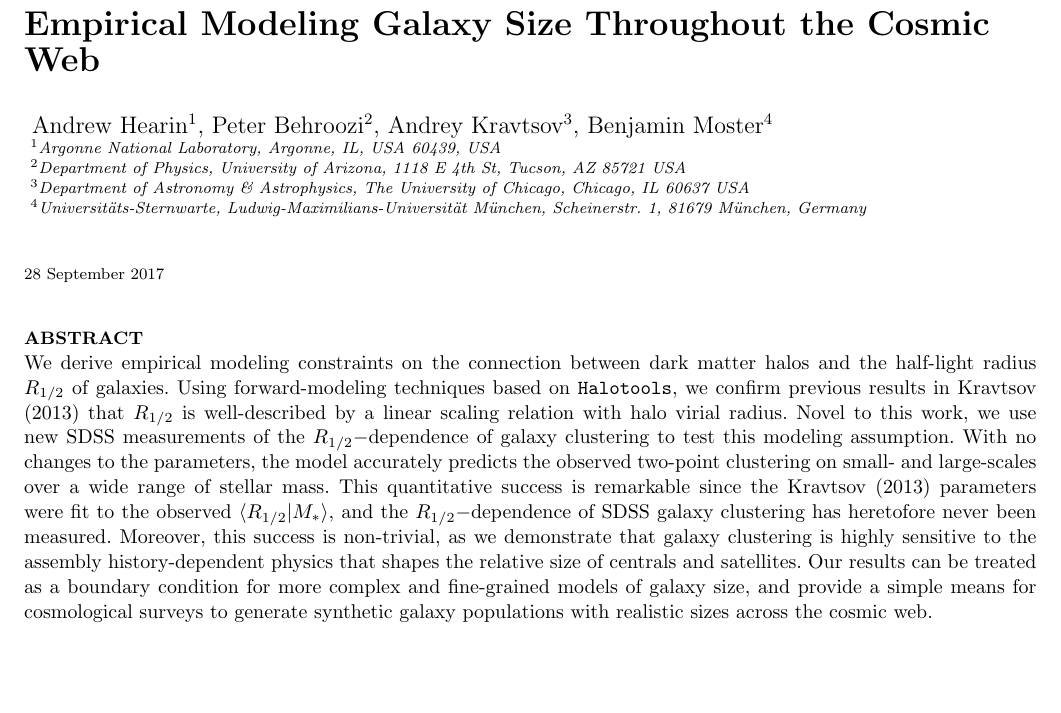
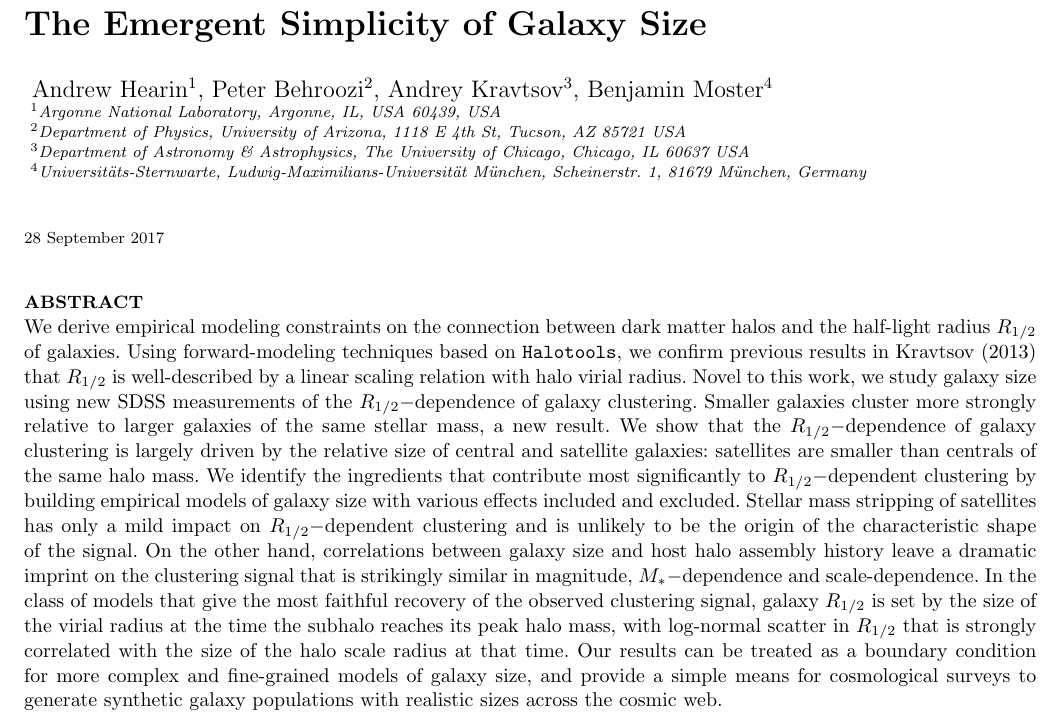
Before and after one commit to aphearin/galsize_models, a LaTeX paper (paper/galsize_paper.tex): part of page 1 of 4, cut at the place of the change, the shorter picture padded with empty space. Compiled offline with pdfLaTeX; an older LaTeX class or package is replaced by its successor; a missing bibliography style is replaced by a similar one.

Commit message:
Updated abstract

```diff
--- a/paper/galsize_paper.tex
+++ b/paper/galsize_paper.tex
@@ -75,8 +75,8 @@
 
 \begin{document}
 
-\title[Empirical Modeling Galaxy Size]
-{Empirical Modeling Galaxy Size Throughout the Cosmic Web}
+\title[The Emergent Simplicity of Galaxy Size]
+{The Emergent Simplicity of Galaxy Size}
 
 
 \author[Hearin, Behroozi, Kravtsov \& Moster]{
@@ -90,7 +90,7 @@ $^{4}$Universit{\"a}ts-Sternwarte, Ludwig-Maximilians-Universit{\"a}t M{\"u}nche
 \maketitle
 
 \begin{abstract}
-We derive empirical modeling constraints on the connection between dark matter halos and the half-light radius $\rhalf$ of galaxies. Using forward-modeling techniques based on {\tt Halotools}, we confirm previous results in Kravtsov (2013) that $\rhalf$ is well-described by a linear scaling relation with halo virial radius. Novel to this work, we use new SDSS measurements of the $\rhalf-$dependence of galaxy clustering to test this modeling assumption. With no changes to the parameters, the model accurately predicts the observed two-point clustering on small- and large-scales over a wide range of stellar mass. This quantitative success is remarkable since the Kravtsov (2013) parameters were fit to the observed $\langle\rhalf\vert\mstar\rangle,$ and the $\rhalf-$dependence of SDSS galaxy clustering has heretofore never been measured. Moreover, this success is non-trivial, as we demonstrate that galaxy clustering is highly sensitive to the assembly history-dependent physics that shapes the relative size of centrals and satellites. Our results can be treated as a boundary condition for more complex and fine-grained models of galaxy size, and provide a simple means for cosmological surveys to generate synthetic galaxy populations with realistic sizes across the cosmic web.
+We derive empirical modeling constraints on the connection between dark matter halos and the half-light radius $\rhalf$ of galaxies. Using forward-modeling techniques based on {\tt Halotools}, we confirm previous results in Kravtsov (2013) that $\rhalf$ is well-described by a linear scaling relation with halo virial radius. Novel to this work, we study galaxy size using new SDSS measurements of the $\rhalf-$dependence of galaxy clustering. Smaller galaxies cluster more strongly relative to larger galaxies of the same stellar mass, a new result. We show that the $\rhalf-$dependence of galaxy clustering is largely driven by the relative size of central and satellite galaxies: satellites are smaller than centrals of the same halo mass. We identify the ingredients that contribute most significantly to $\rhalf-$dependent clustering by building empirical models of galaxy size with various effects included and excluded. Stellar mass stripping of satellites has only a mild impact on $\rhalf-$dependent clustering and is unlikely to be the origin of the characteristic shape of the signal. On the other hand, correlations between galaxy size and host halo assembly history leave a dramatic imprint on the clustering signal that is strikingly similar in magnitude, $\mstar-$dependence and scale-dependence. In the class of models that give the most faithful recovery of the observed clustering signal, galaxy $\rhalf$ is set by the size of the  virial radius at the time the subhalo reaches its peak halo mass, with log-normal scatter in $\rhalf$ that is strongly correlated with the size of the halo scale radius at that time. Our results can be treated as a boundary condition for more complex and fine-grained models of galaxy size, and provide a simple means for cosmological surveys to generate synthetic galaxy populations with realistic sizes across the cosmic web.
 \end{abstract}
 
 \section{Introduction}
```
Also changed, not shown: paper/galsize_paper.pdf.
